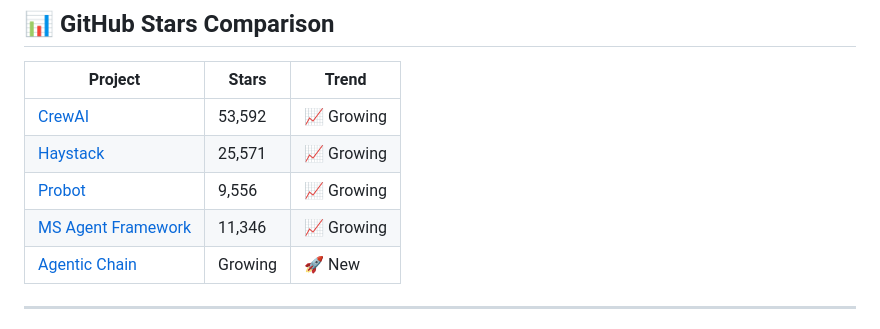
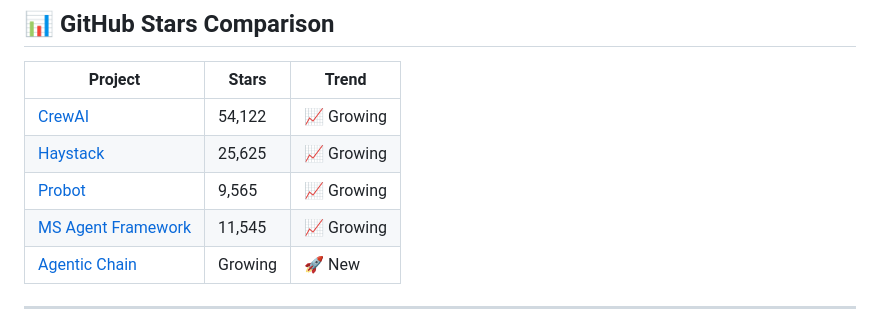
Before and after one commit to gfunkmaster/skills-integrate-mcp-with-copilot, a Markdown page: docs/competitive-analysis.md, the part around one of its changes. GitHub-like rendering.

Commit message:
📊 Weekly competitive analysis update

```diff
--- a/docs/competitive-analysis.md
+++ b/docs/competitive-analysis.md
@@ -47,10 +47,10 @@ Agentic Chain is the **fastest, lightest, most focused** GitHub issue analysis t
 <!-- STARS_SECTION_START -->
 | Project | Stars | Trend |
 |---------|-------|-------|
-| [CrewAI](https://github.com/crewAIInc/crewAI) | 53,592 | 📈 Growing |
-| [Haystack](https://github.com/deepset-ai/haystack) | 25,571 | 📈 Growing |
-| [Probot](https://github.com/probot/probot) | 9,556 | 📈 Growing |
-| [MS Agent Framework](https://github.com/microsoft/agent-framework) | 11,346 | 📈 Growing |
+| [CrewAI](https://github.com/crewAIInc/crewAI) | 54,122 | 📈 Growing |
+| [Haystack](https://github.com/deepset-ai/haystack) | 25,625 | 📈 Growing |
+| [Probot](https://github.com/probot/probot) | 9,565 | 📈 Growing |
+| [MS Agent Framework](https://github.com/microsoft/agent-framework) | 11,545 | 📈 Growing |
 | [Agentic Chain](https://github.com/skills/integrate-mcp-with-copilot) | Growing | 🚀 New |
 <!-- STARS_SECTION_END -->
 
```
Also changed, not shown: other parts of docs/competitive-analysis.md (+1 -1 lines).
